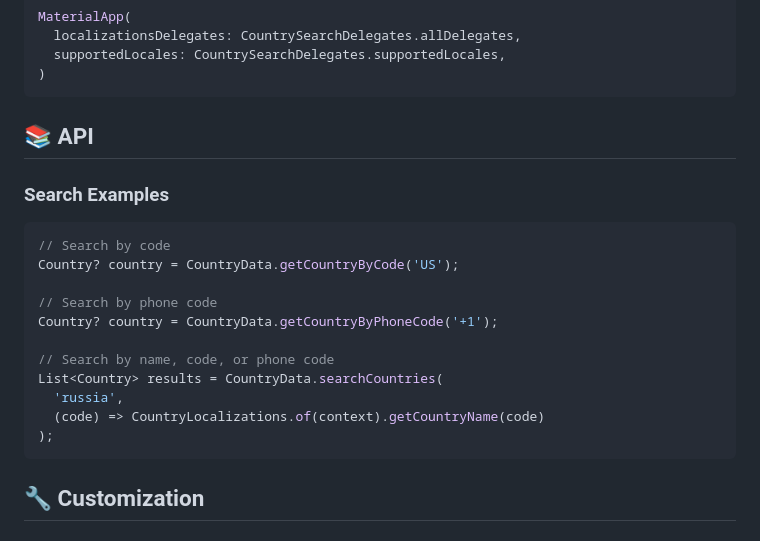
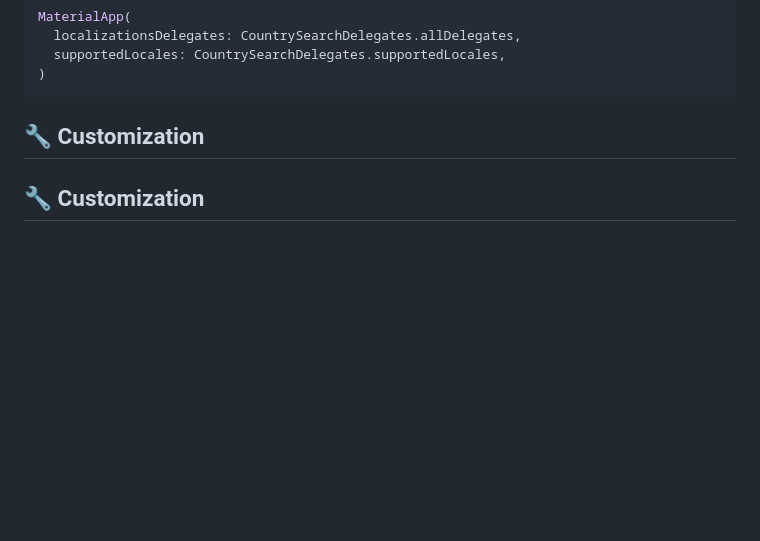
Before and after one commit to stanislavworldin/search, a Markdown page: README.md, the part around the change. Drawn GitHub-style; blank space fills up the shorter version.

Commit message:
docs: Remove search examples from README
- Remove advanced search examples that confuse users
- Focus documentation on main CountryPicker widget
- Simplify API section to essential information only
- Keep documentation clean and user-friendly

````diff
--- a/README.md
+++ b/README.md
@@ -101,23 +101,7 @@ MaterialApp(
 )
 ```
 
-## 📚 API
-
-### Search Examples
-
-```dart
-// Search by code
-Country? country = CountryData.getCountryByCode('US');
-
-// Search by phone code
-Country? country = CountryData.getCountryByPhoneCode('+1');
-
-// Search by name, code, or phone code
-List<Country> results = CountryData.searchCountries(
-  'russia',
-  (code) => CountryLocalizations.of(context).getCountryName(code)
-);
-```
+## 🔧 Customization
 
 
 ## 🔧 Customization
````
